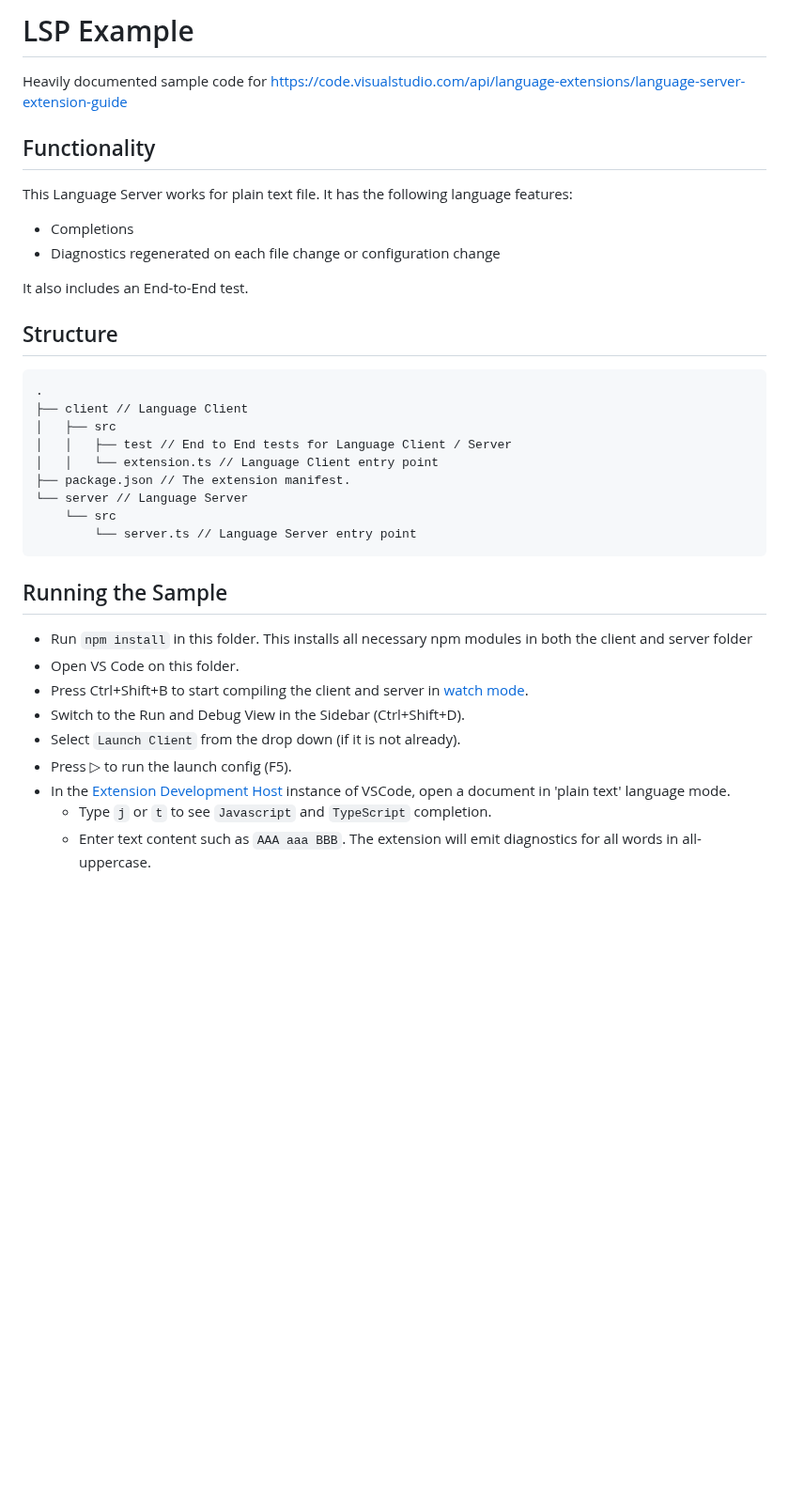
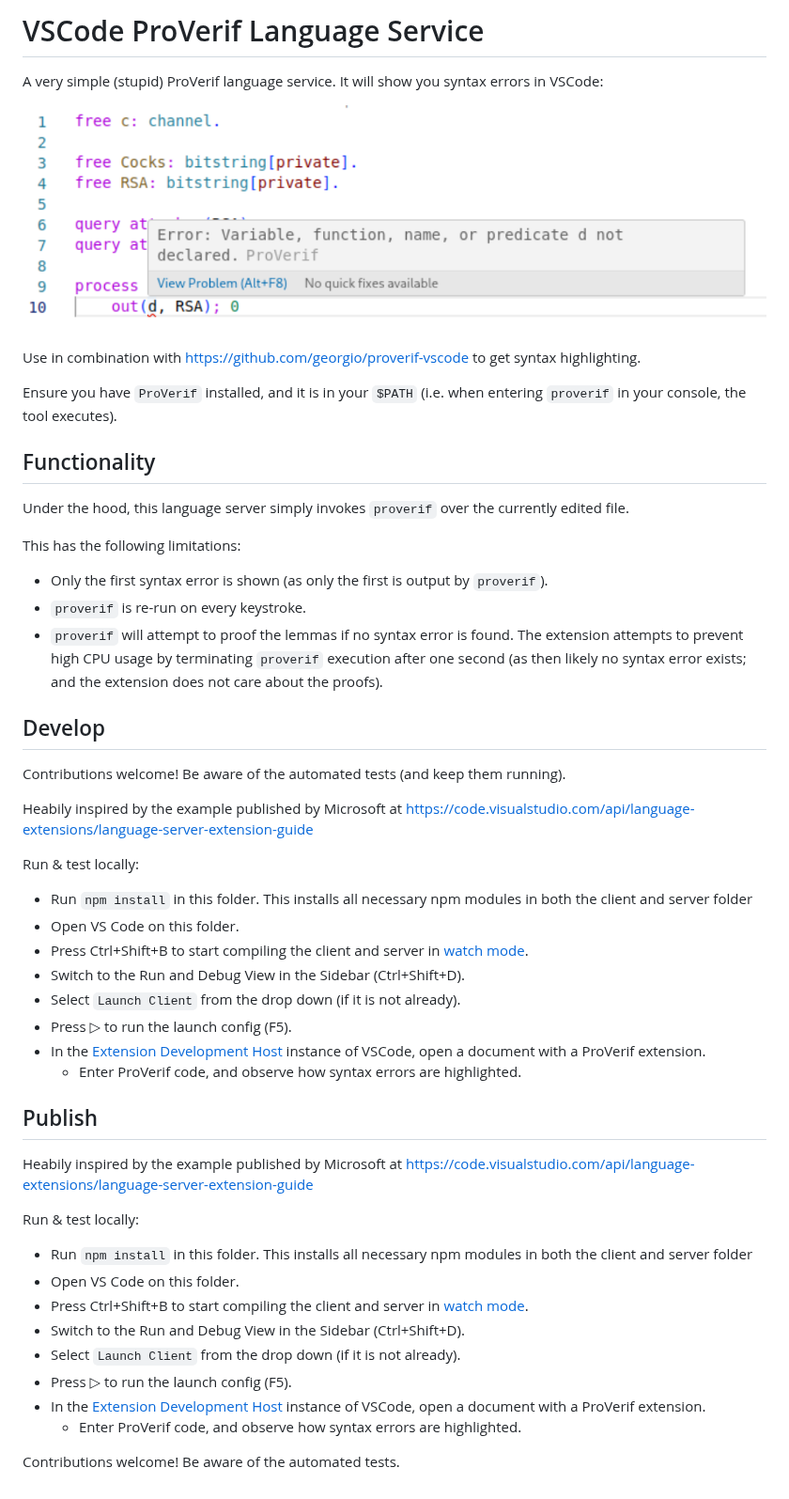
Before and after one commit to ProVerif/vscode-proverif-language-service, a Markdown page: README.md, the part around the change. Shown at 94% size. Drawn GitHub-style; pictures changed too: docs/sample.png (added); blank space fills up the shorter version.

Commit message:
docs: Explain extension

````diff
--- a/README.md
+++ b/README.md
@@ -1,30 +1,29 @@
-# LSP Example
+# VSCode ProVerif Language Service
 
-Heavily documented sample code for https://code.visualstudio.com/api/language-extensions/language-server-extension-guide
+A very simple (stupid) ProVerif language service. It will show you syntax errors in VSCode:
+
+![Screenshot showing how the extension shows errors from ProVerif](./docs/sample.png)
+
+Use in combination with https://github.com/georgio/proverif-vscode to get syntax highlighting.
+
+Ensure you have `ProVerif` installed, and it is in your `$PATH` (i.e. when entering `proverif` in your console, the tool executes).
 
 ## Functionality
 
-This Language Server works for plain text file. It has the following language features:
-- Completions
-- Diagnostics regenerated on each file change or configuration change
+Under the hood, this language server simply invokes `proverif` over the currently edited file.
 
-It also includes an End-to-End test.
+This has the following limitations:
+- Only the first syntax error is shown (as only the first is output by `proverif`).
+- `proverif` is re-run on every keystroke.
+- `proverif` will attempt to proof the lemmas if no syntax error is found. The extension attempts to prevent high CPU usage by terminating `proverif` execution after one second (as then likely no syntax error exists; and the extension does not care about the proofs).
 
-## Structure
+## Develop
 
-```
-.
-├── client // Language Client
-│   ├── src
-│   │   ├── test // End to End tests for Language Client / Server
-│   │   └── extension.ts // Language Client entry point
-├── package.json // The extension manifest.
-└── server // Language Server
-    └── src
-        └── server.ts // Language Server entry point
-```
+Contributions welcome! Be aware of the automated tests (and keep them running).
 
-## Running the Sample
+Heabily inspired by the example published by Microsoft at https://code.visualstudio.com/api/language-extensions/language-server-extension-guide
+
+Run & test locally:
 
 - Run `npm install` in this folder. This installs all necessary npm modules in both the client and server folder
 - Open VS Code on this folder.
@@ -32,6 +31,23 @@ It also includes an End-to-End test.
 - Switch to the Run and Debug View in the Sidebar (Ctrl+Shift+D).
 - Select `Launch Client` from the drop down (if it is not already).
 - Press ▷ to run the launch config (F5).
-- In the [Extension Development Host](https://code.visualstudio.com/api/get-started/your-first-extension#:~:text=Then%2C%20inside%20the%20editor%2C%20press%20F5.%20This%20will%20compile%20and%20run%20the%20extension%20in%20a%20new%20Extension%20Development%20Host%20window.) instance of VSCode, open a document in 'plain text' language mode.
-  - Type `j` or `t` to see `Javascript` and `TypeScript` completion.
-  - Enter text content such as `AAA aaa BBB`. The extension will emit diagnostics for all words in all-uppercase.
+- In the [Extension Development Host](https://code.visualstudio.com/api/get-started/your-first-extension#:~:text=Then%2C%20inside%20the%20editor%2C%20press%20F5.%20This%20will%20compile%20and%20run%20the%20extension%20in%20a%20new%20Extension%20Development%20Host%20window.) instance of VSCode, open a document with a ProVerif extension.
+  - Enter ProVerif code, and observe how syntax errors are highlighted.
+
+
+## Publish
+
+Heabily inspired by the example published by Microsoft at https://code.visualstudio.com/api/language-extensions/language-server-extension-guide
+
+Run & test locally:
+
+- Run `npm install` in this folder. This installs all necessary npm modules in both the client and server folder
+- Open VS Code on this folder.
+- Press Ctrl+Shift+B to start compiling the client and server in [watch mode](https://code.visualstudio.com/docs/editor/tasks#:~:text=The%20first%20entry%20executes,the%20HelloWorld.js%20file.).
+- Switch to the Run and Debug View in the Sidebar (Ctrl+Shift+D).
+- Select `Launch Client` from the drop down (if it is not already).
+- Press ▷ to run the launch config (F5).
+- In the [Extension Development Host](https://code.visualstudio.com/api/get-started/your-first-extension#:~:text=Then%2C%20inside%20the%20editor%2C%20press%20F5.%20This%20will%20compile%20and%20run%20the%20extension%20in%20a%20new%20Extension%20Development%20Host%20window.) instance of VSCode, open a document with a ProVerif extension.
+  - Enter ProVerif code, and observe how syntax errors are highlighted.
+
+Contributions welcome! Be aware of the automated tests.
````
